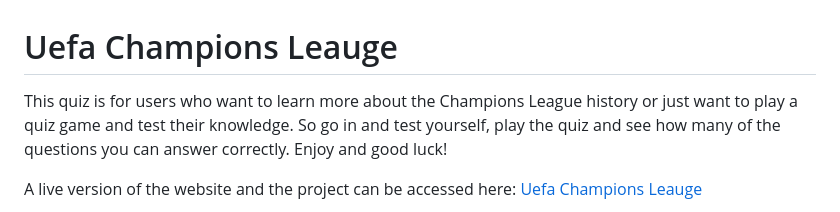
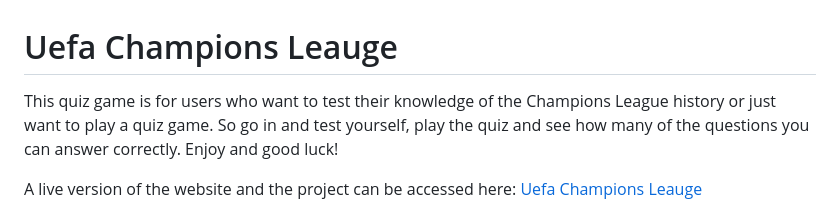
Before and after one commit to Code-Institute-Submissions/balennouri-balennouri-project2, a Markdown page: README.md, the part around the change. Rendered like a GitHub page.

Commit message:
change Text content in read me

```diff
--- a/README.md
+++ b/README.md
@@ -1,6 +1,6 @@
 # Uefa Champions Leauge
 
-This quiz is for users who want to learn more about the Champions League history or just want to play a quiz game and test their knowledge. So go in and test yourself, play the quiz and see how many of the questions you can answer correctly. Enjoy and good luck!
+This quiz game is for users who want to test their knowledge of the Champions League history or just want to play a quiz game. So go in and test yourself, play the quiz and see how many of the questions you can answer correctly. Enjoy and good luck!
 
 A live version of the website and the project can be accessed here:
 [Uefa Champions Leauge](https://balennouri.github.io/balennouri-project2/index.html)
```
